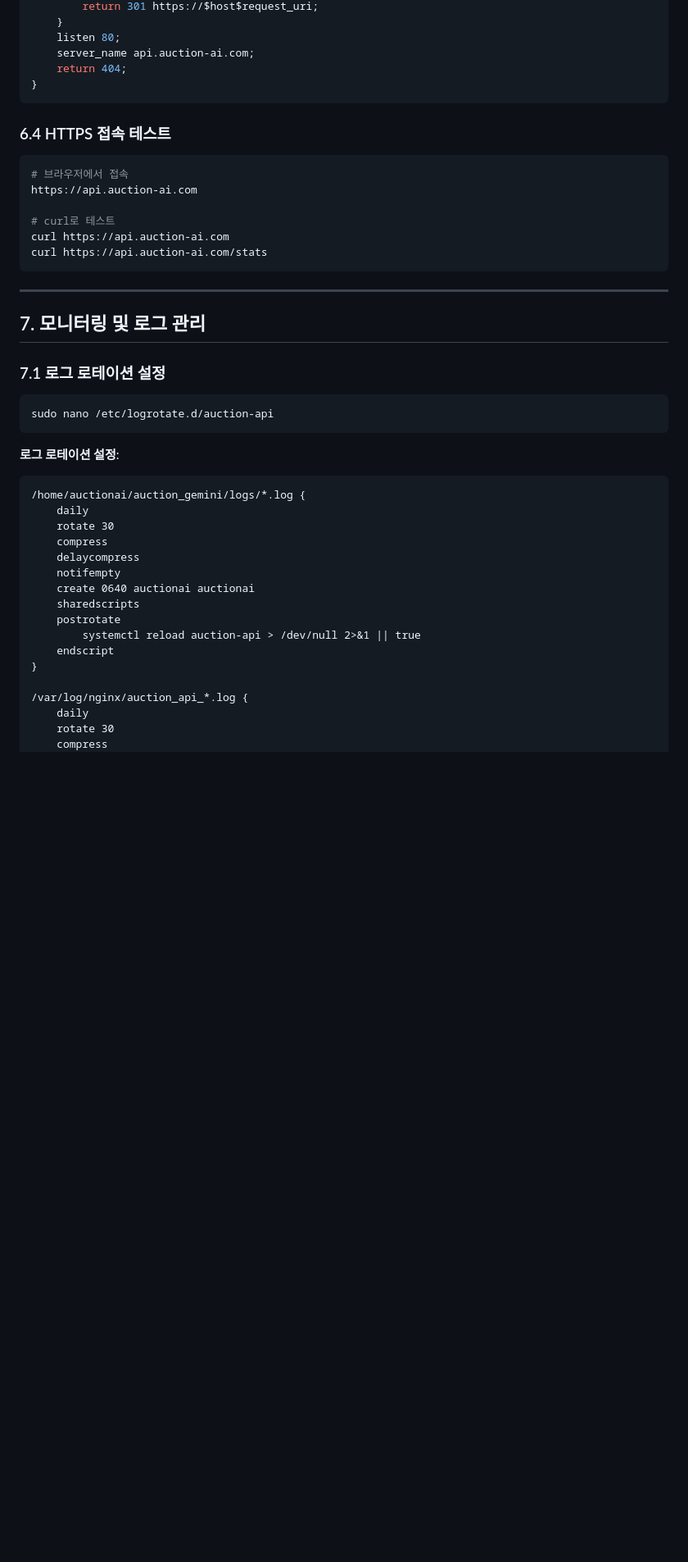
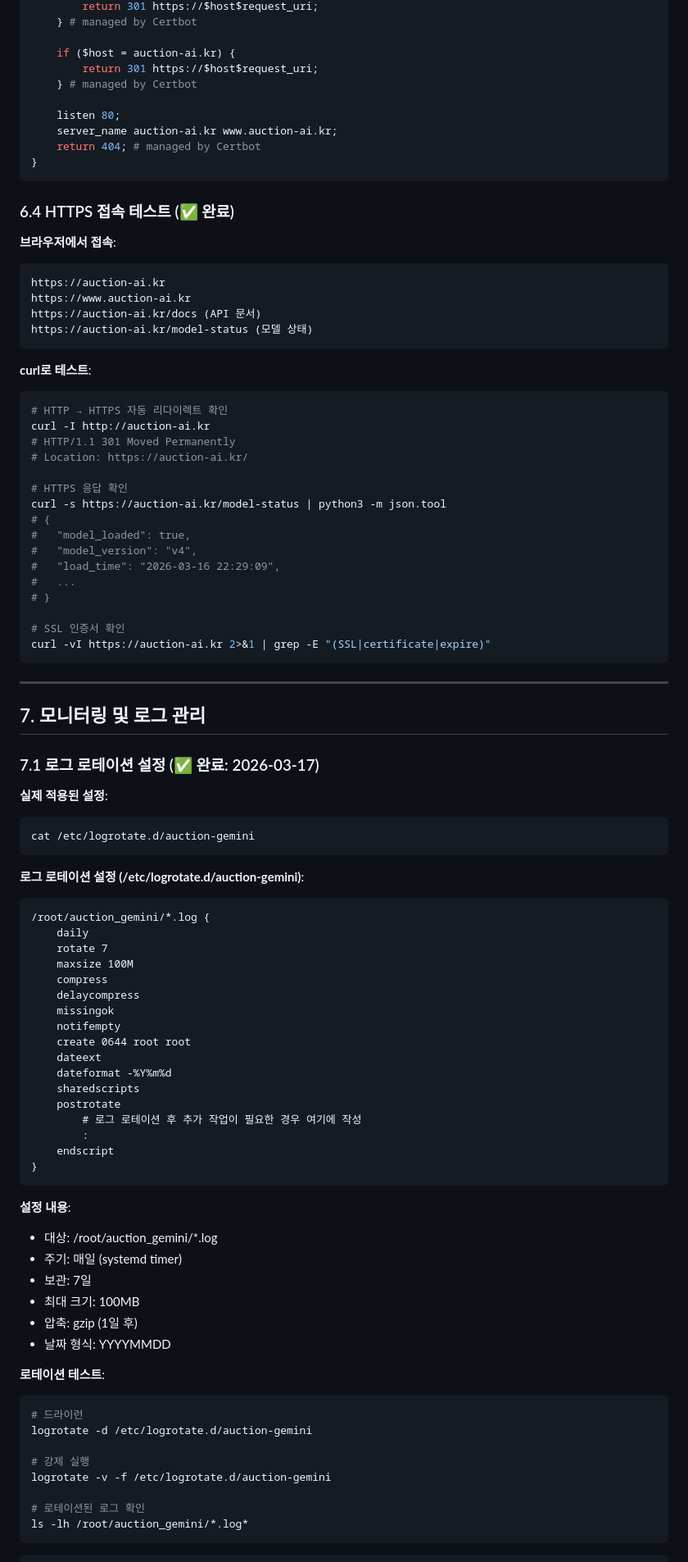
Before and after one commit to unitypass-mind/auction_gemini, a Markdown page: NCP_DEPLOYMENT_GUIDE.md, the part around one of its changes. Shown at 82% size. Rendered like a GitHub page; blank space fills up the shorter version.

````diff
--- a/NCP_DEPLOYMENT_GUIDE.md
+++ b/NCP_DEPLOYMENT_GUIDE.md
@@ -524,49 +552,97 @@ server {
         return 301 https://$host$request_uri;
-    }
+    } # managed by Certbot
+
+    if ($host = auction-ai.kr) {
+        return 301 https://$host$request_uri;
+    } # managed by Certbot
+
     listen 80;
-    server_name api.auction-ai.com;
-    return 404;
+    server_name auction-ai.kr www.auction-ai.kr;
+    return 404; # managed by Certbot
 }
 ```
 
-### 6.4 HTTPS 접속 테스트
+### 6.4 HTTPS 접속 테스트 (✅ 완료)
+
+**브라우저에서 접속**:
+```
+https://auction-ai.kr
+https://www.auction-ai.kr
+https://auction-ai.kr/docs (API 문서)
+https://auction-ai.kr/model-status (모델 상태)
+```
+
+**curl로 테스트**:
 ```bash
-# 브라우저에서 접속
-https://api.auction-ai.com
+# HTTP → HTTPS 자동 리다이렉트 확인
+curl -I http://auction-ai.kr
+# HTTP/1.1 301 Moved Permanently
+# Location: https://auction-ai.kr/
 
-# curl로 테스트
-curl https://api.auction-ai.com
-curl https://api.auction-ai.com/stats
+# HTTPS 응답 확인
+curl -s https://auction-ai.kr/model-status | python3 -m json.tool
+# {
+#   "model_loaded": true,
+#   "model_version": "v4",
+#   "load_time": "2026-03-16 22:29:09",
+#   ...
+# }
+
+# SSL 인증서 확인
+curl -vI https://auction-ai.kr 2>&1 | grep -E "(SSL|certificate|expire)"
 ```
 
 ---
 
 ## 7. 모니터링 및 로그 관리
 
-### 7.1 로그 로테이션 설정
+### 7.1 로그 로테이션 설정 (✅ 완료: 2026-03-17)
+
+**실제 적용된 설정**:
 ```bash
-sudo nano /etc/logrotate.d/auction-api
+cat /etc/logrotate.d/auction-gemini
 ```
 
-**로그 로테이션 설정**:
+**로그 로테이션 설정 (/etc/logrotate.d/auction-gemini)**:
 ```
-/home/auctionai/auction_gemini/logs/*.log {
+/root/auction_gemini/*.log {
     daily
-    rotate 30
+    rotate 7
+    maxsize 100M
     compress
     delaycompress
+    missingok
     notifempty
-    create 0640 auctionai auctionai
+    create 0644 root root
+    dateext
+    dateformat -%Y%m%d
     sharedscripts
     postrotate
-        systemctl reload auction-api > /dev/null 2>&1 || true
+        # 로그 로테이션 후 추가 작업이 필요한 경우 여기에 작성
+        :
     endscript
 }
+```
 
-/var/log/nginx/auction_api_*.log {
-    daily
-    rotate 30
-    compress
+**설정 내용**:
+- 대상: /root/auction_gemini/*.log
+- 주기: 매일 (systemd timer)
+- 보관: 7일
+- 최대 크기: 100MB
+- 압축: gzip (1일 후)
+- 날짜 형식: YYYYMMDD
+
+**로테이션 테스트**:
+```bash
+# 드라이런
+logrotate -d /etc/logrotate.d/auction-gemini
+
+# 강제 실행
+logrotate -v -f /etc/logrotate.d/auction-gemini
+
+# 로테이션된 로그 확인
+ls -lh /root/auction_gemini/*.log*
+```
     delaycompress
     notifempty
     create 0640 www-data adm
````
Also changed, not shown: other parts of NCP_DEPLOYMENT_GUIDE.md (+230 -85 lines).
